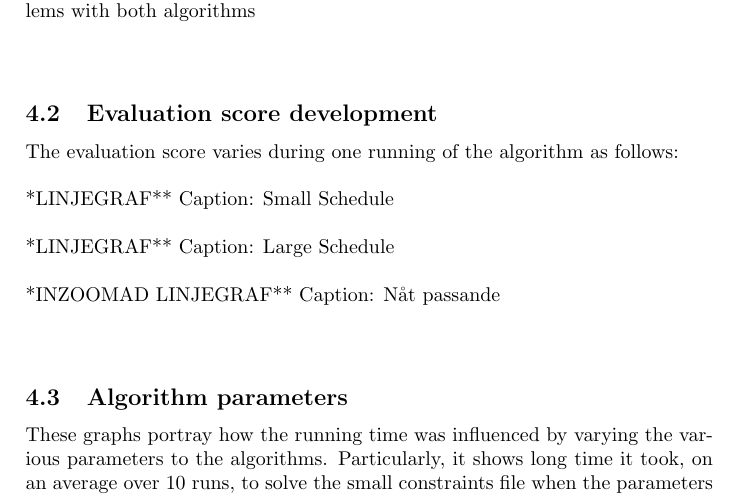
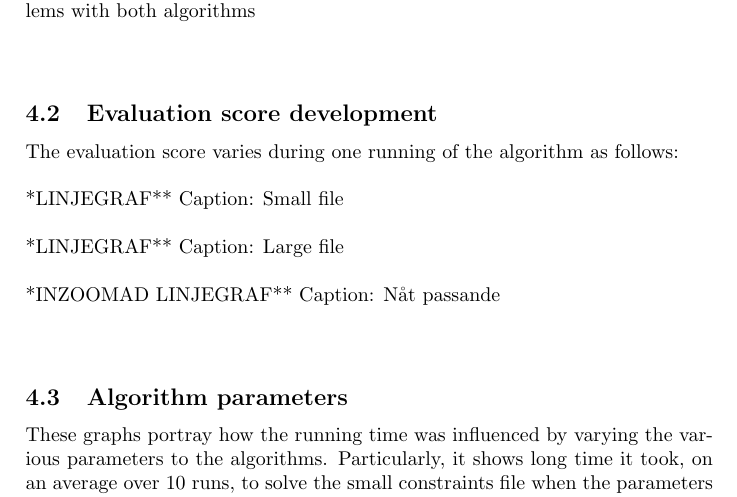
Before and after one commit to hugoflug/schedule, a LaTeX paper (latex/report.tex): part of page 9 of 12, cut so that both start at the same text. Compiled offline with pdfLaTeX.

Commit message:
fixed captions

```diff
--- a/latex/report.tex
+++ b/latex/report.tex
@@ -113,9 +113,9 @@ Caption: Running time for the small and large sized problems with both algorithm
 \subsection{Evaluation score development}
 The evaluation score varies during one running of the algorithm as follows: \\\\
 **LINJEGRAF**
-Caption: Small Schedule \\\\
+Caption: Small file \\\\
 **LINJEGRAF**
-Caption: Large Schedule \\\\
+Caption: Large file \\\\
 **INZOOMAD LINJEGRAF**
 Caption: Nåt passande \\\\
 
```
